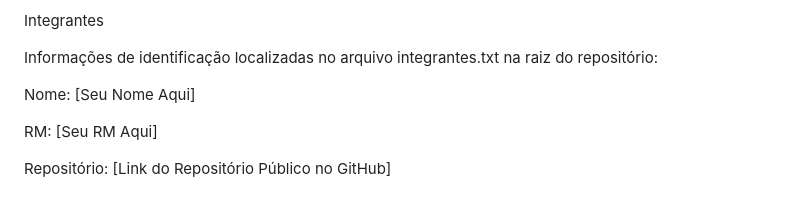
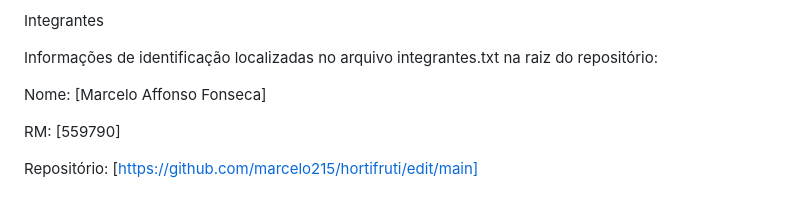
Before and after one commit to marcelo215/hortifruti, a Markdown page: README.md, the part around the change. Rendered like a GitHub page.

Commit message:
Update team member information in README.md

```diff
--- a/README.md
+++ b/README.md
@@ -97,8 +97,8 @@ Integrantes
 
 Informações de identificação localizadas no arquivo integrantes.txt na raiz do repositório:
 
-Nome: [Seu Nome Aqui]
+Nome: [Marcelo Affonso Fonseca]
 
-RM: [Seu RM Aqui]
+RM: [559790]
 
-Repositório: [Link do Repositório Público no GitHub]
+Repositório: [https://github.com/marcelo215/hortifruti/edit/main]
```
